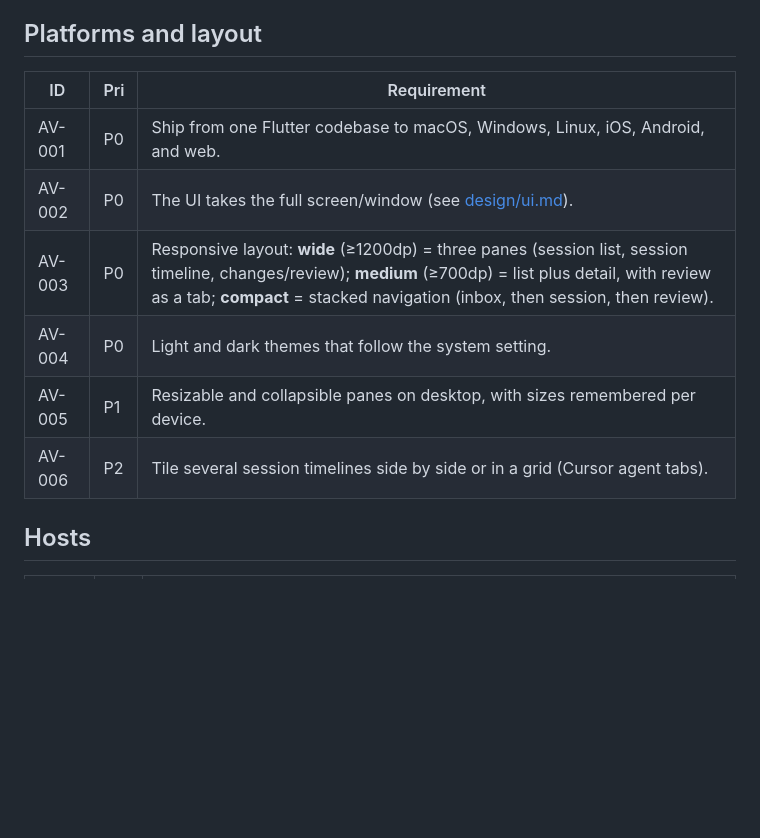
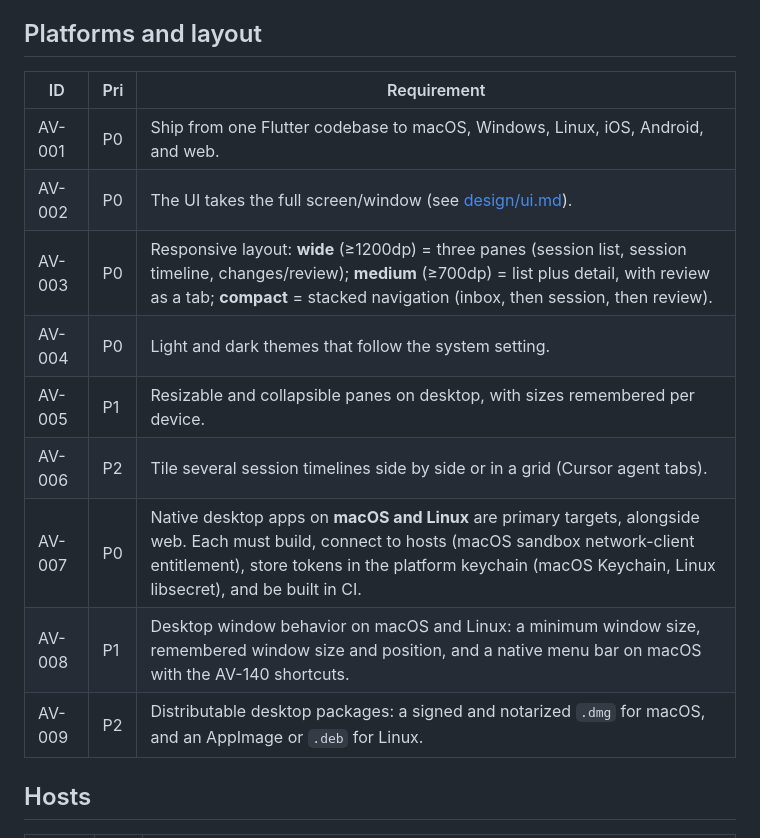
Before and after one commit to toumorokoshi/shireitou, a Markdown page: specs/agents-view.md, the part around one of its changes. Drawn GitHub-style; blank space fills up the shorter version.

```diff
--- a/specs/agents-view.md
+++ b/specs/agents-view.md
@@ -11,14 +11,17 @@ the AHP feature that backs it, where one exists.
 
 ## Platforms and layout
 
-| ID     | Pri | Requirement                                                                                                                                                                                                                              |
-| ------ | --- | ---------------------------------------------------------------------------------------------------------------------------------------------------------------------------------------------------------------------------------------- |
-| AV-001 | P0  | Ship from one Flutter codebase to macOS, Windows, Linux, iOS, Android, and web.                                                                                                                                                          |
-| AV-002 | P0  | The UI takes the full screen/window (see [design/ui.md](../design/ui.md)).                                                                                                                                                               |
-| AV-003 | P0  | Responsive layout: **wide** (≥1200dp) = three panes (session list, session timeline, changes/review); **medium** (≥700dp) = list plus detail, with review as a tab; **compact** = stacked navigation (inbox, then session, then review). |
-| AV-004 | P0  | Light and dark themes that follow the system setting.                                                                                                                                                                                    |
-| AV-005 | P1  | Resizable and collapsible panes on desktop, with sizes remembered per device.                                                                                                                                                            |
-| AV-006 | P2  | Tile several session timelines side by side or in a grid (Cursor agent tabs).                                                                                                                                                            |
+| ID     | Pri | Requirement                                                                                                                                                                                                                                               |
+| ------ | --- | --------------------------------------------------------------------------------------------------------------------------------------------------------------------------------------------------------------------------------------------------------- |
+| AV-001 | P0  | Ship from one Flutter codebase to macOS, Windows, Linux, iOS, Android, and web.                                                                                                                                                                           |
+| AV-002 | P0  | The UI takes the full screen/window (see [design/ui.md](../design/ui.md)).                                                                                                                                                                                |
+| AV-003 | P0  | Responsive layout: **wide** (≥1200dp) = three panes (session list, session timeline, changes/review); **medium** (≥700dp) = list plus detail, with review as a tab; **compact** = stacked navigation (inbox, then session, then review).                  |
+| AV-004 | P0  | Light and dark themes that follow the system setting.                                                                                                                                                                                                     |
+| AV-005 | P1  | Resizable and collapsible panes on desktop, with sizes remembered per device.                                                                                                                                                                             |
+| AV-006 | P2  | Tile several session timelines side by side or in a grid (Cursor agent tabs).                                                                                                                                                                             |
+| AV-007 | P0  | Native desktop apps on **macOS and Linux** are primary targets, alongside web. Each must build, connect to hosts (macOS sandbox network-client entitlement), store tokens in the platform keychain (macOS Keychain, Linux libsecret), and be built in CI. |
+| AV-008 | P1  | Desktop window behavior on macOS and Linux: a minimum window size, remembered window size and position, and a native menu bar on macOS with the AV-140 shortcuts.                                                                                         |
+| AV-009 | P2  | Distributable desktop packages: a signed and notarized `.dmg` for macOS, and an AppImage or `.deb` for Linux.                                                                                                                                             |
 
 ## Hosts
 
```
Also changed, not shown: other parts of specs/agents-view.md (+24 -23 lines), DESIGN-DECISION-LOG.md (+6 -0 lines), GAPS.md (+25 -3 lines).
